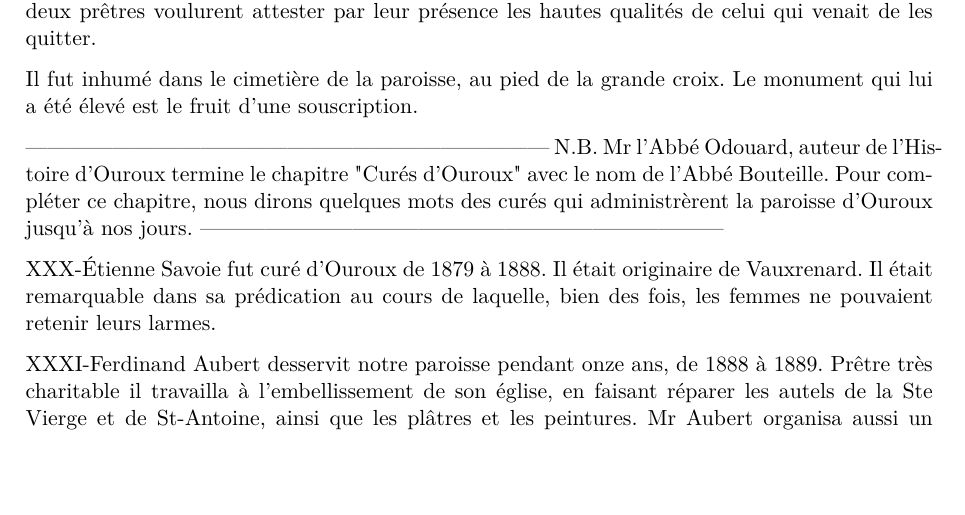
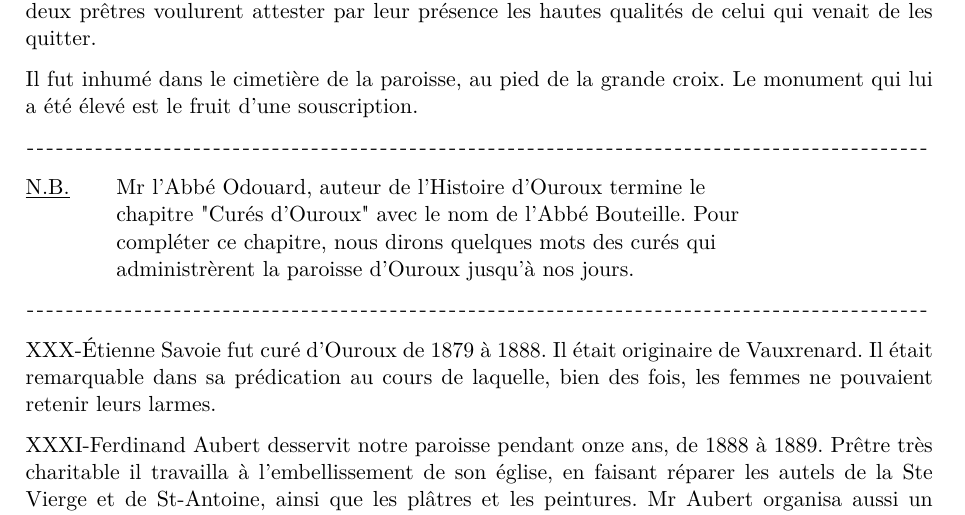
Before and after one commit to grostim/HistoireOuroux, a LaTeX document (Histoire d'Ouroux.tex, which reads Chapitres/16-cures.tex): part of page 96 of 181, cut so that both start at the same text, the shorter picture padded with empty space. Compiled offline with pdfLaTeX.

Commit message:
fix: reproduire l encadre de la note Aubonnet

```diff
--- a/Chapitres/16-cures.tex
+++ b/Chapitres/16-cures.tex
@@ -580,9 +580,15 @@ Doué d'une santé robuste, ni distances, ni fatigues, rien ne l'arrêtait. Il c
 
 Il fut inhumé dans le cimetière de la paroisse, au pied de la grande croix. Le monument qui lui a été élevé est le fruit d'une souscription.
 
-------------------------------------------------------------------------
-N.B. Mr l'Abbé Odouard, auteur de l'Histoire d'Ouroux termine le chapitre "Curés d'Ouroux" avec le nom de l'Abbé Bouteille. Pour compléter ce chapitre, nous dirons quelques mots des curés qui administrèrent la paroisse d'Ouroux jusqu'à nos jours.
-------------------------------------------------------------------------
+\noindent\hbox to \textwidth{\leaders\hbox to 0.45em{\hss-\hss}\hfill}\par
+\begin{tabbing}
+\hspace{0.10\textwidth}\=\kill
+\underline{N.B.}\quad\>Mr l'Abbé Odouard, auteur de l'Histoire d'Ouroux termine le\\
+\>chapitre "Curés d'Ouroux" avec le nom de l'Abbé Bouteille. Pour\\
+\>compléter ce chapitre, nous dirons quelques mots des curés qui\\
+\>administrèrent la paroisse d'Ouroux jusqu'à nos jours.
+\end{tabbing}
+\noindent\hbox to \textwidth{\leaders\hbox to 0.45em{\hss-\hss}\hfill}\par
 
 XXX-Étienne Savoie fut curé d'Ouroux de 1879 à 1888. Il était originaire de Vauxrenard. Il était remarquable dans sa prédication au cours de laquelle, bien des fois, les femmes ne pouvaient retenir leurs larmes.
 
```
Also changed, not shown: preuves/issue-42-page-94.png (added).
